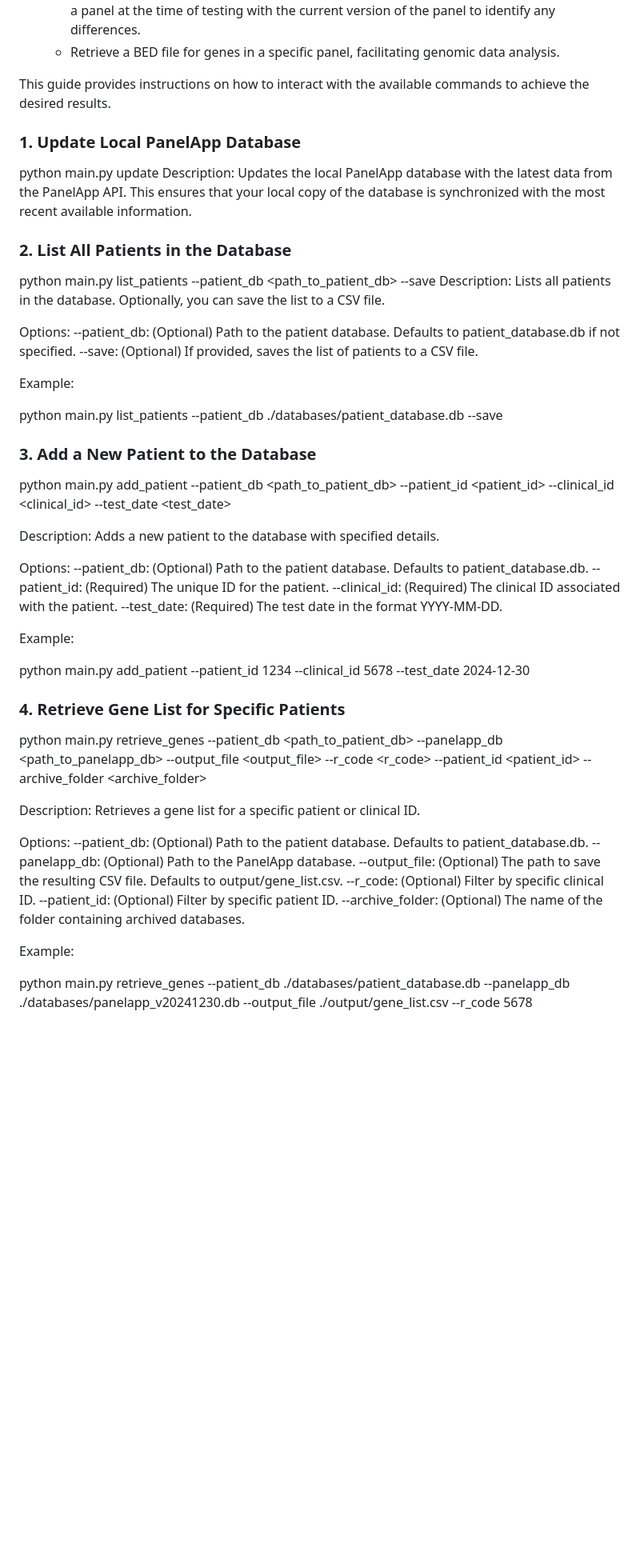
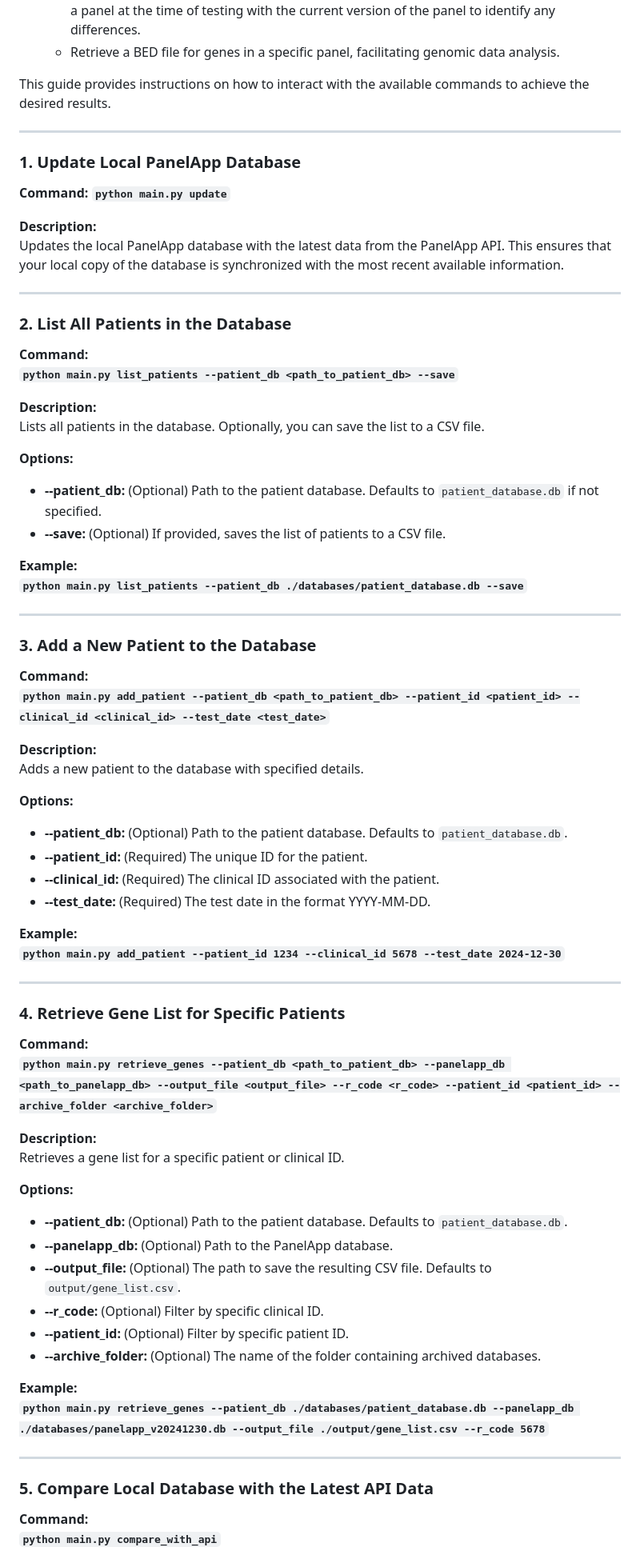
Before and after one commit to Miladeb77/Y2_Genepanel_project, a Markdown page: USER_GUIDE.md, the part around one of its changes. Shown at 80% size. GitHub-like rendering; blank space fills up the shorter version.

Commit message:
editing format of User Guide

```diff
--- a/USER_GUIDE.md
+++ b/USER_GUIDE.md
@@ -10,61 +10,77 @@
 
 This guide provides instructions on how to interact with the available commands to achieve the desired results.
 
+---
 
+### 1. **Update Local PanelApp Database**
 
-### 1. Update Local PanelApp Database
+**Command:**
+**`python main.py update`**
 
-python main.py update
-Description: Updates the local PanelApp database with the latest data from the PanelApp API. This ensures that your local copy of the database is synchronized with the most recent available information.
+**Description:**
+Updates the local PanelApp database with the latest data from the PanelApp API. This ensures that your local copy of the database is synchronized with the most recent available information.
 
+---
 
-### 2. List All Patients in the Database
+### 2. **List All Patients in the Database**
 
-python main.py list_patients --patient_db <path_to_patient_db> --save
-Description: Lists all patients in the database. Optionally, you can save the list to a CSV file.
+**Command:**
+**`python main.py list_patients --patient_db <path_to_patient_db> --save`**
 
-Options:
---patient_db: (Optional) Path to the patient database. Defaults to patient_database.db if not specified.
---save: (Optional) If provided, saves the list of patients to a CSV file.
+**Description:**
+Lists all patients in the database. Optionally, you can save the list to a CSV file.
 
-Example:
+**Options:**
+- **--patient_db:** (Optional) Path to the patient database. Defaults to `patient_database.db` if not specified.
+- **--save:** (Optional) If provided, saves the list of patients to a CSV file.
 
-python main.py list_patients --patient_db ./databases/patient_database.db --save
+**Example:**
+**`python main.py list_patients --patient_db ./databases/patient_database.db --save`**
 
+---
 
-### 3. Add a New Patient to the Database
+### 3. **Add a New Patient to the Database**
 
-python main.py add_patient --patient_db <path_to_patient_db> --patient_id <patient_id> --clinical_id <clinical_id> --test_date <test_date>
+**Command:**
+**`python main.py add_patient --patient_db <path_to_patient_db> --patient_id <patient_id> --clinical_id <clinical_id> --test_date <test_date>`**
 
-Description: Adds a new patient to the database with specified details.
+**Description:**
+Adds a new patient to the database with specified details.
 
-Options:
---patient_db: (Optional) Path to the patient database. Defaults to patient_database.db.
---patient_id: (Required) The unique ID for the patient.
---clinical_id: (Required) The clinical ID associated with the patient.
---test_date: (Required) The test date in the format YYYY-MM-DD.
+**Options:**
+- **--patient_db:** (Optional) Path to the patient database. Defaults to `patient_database.db`.
+- **--patient_id:** (Required) The unique ID for the patient.
+- **--clinical_id:** (Required) The clinical ID associated with the patient.
+- **--test_date:** (Required) The test date in the format YYYY-MM-DD.
 
-Example:
+**Example:**
+**`python main.py add_patient --patient_id 1234 --clinical_id 5678 --test_date 2024-12-30`**
 
-python main.py add_patient --patient_id 1234 --clinical_id 5678 --test_date 2024-12-30
+---
 
+### 4. **Retrieve Gene List for Specific Patients**
 
+**Command:**
+**`python main.py retrieve_genes --patient_db <path_to_patient_db> --panelapp_db <path_to_panelapp_db> --output_file <output_file> --r_code <r_code> --patient_id <patient_id> --archive_folder <archive_folder>`**
 
-### 4. Retrieve Gene List for Specific Patients
+**Description:**
+Retrieves a gene list for a specific patient or clinical ID.
 
-python main.py retrieve_genes --patient_db <path_to_patient_db> --panelapp_db <path_to_panelapp_db> --output_file <output_file> --r_code <r_code> --patient_id <patient_id> --archive_folder <archive_folder>
+**Options:**
+- **--patient_db:** (Optional) Path to the patient database. Defaults to `patient_database.db`.
+- **--panelapp_db:** (Optional) Path to the PanelApp database.
+- **--output_file:** (Optional) The path to save the resulting CSV file. Defaults to `output/gene_list.csv`.
+- **--r_code:** (Optional) Filter by specific clinical ID.
+- **--patient_id:** (Optional) Filter by specific patient ID.
+- **--archive_folder:** (Optional) The name of the folder containing archived databases.
 
-Description: Retrieves a gene list for a specific patient or clinical ID.
+**Example:**
+**`python main.py retrieve_genes --patient_db ./databases/patient_database.db --panelapp_db ./databases/panelapp_v20241230.db --output_file ./output/gene_list.csv --r_code 5678`**
 
-Options:
---patient_db: (Optional) Path to the patient database. Defaults to patient_database.db.
---panelapp_db: (Optional) Path to the PanelApp database.
---output_file: (Optional) The path to save the resulting CSV file. Defaults to output/gene_list.csv.
---r_code: (Optional) Filter by specific clinical ID.
---patient_id: (Optional) Filter by specific patient ID.
---archive_folder: (Optional) The name of the folder containing archived databases.
+---
 
-Example:
+### 5. **Compare Local Database with the Latest API Data**
 
-python main.py retrieve_genes --patient_db ./databases/patient_database.db --panelapp_db ./databases/panelapp_v20241230.db --output_file ./output/gene_list.csv --r_code 5678
+**Command:**
+**`python main.py compare_with_api`**
 
```
Also changed, not shown: other parts of USER_GUIDE.md (+32 -25 lines).
